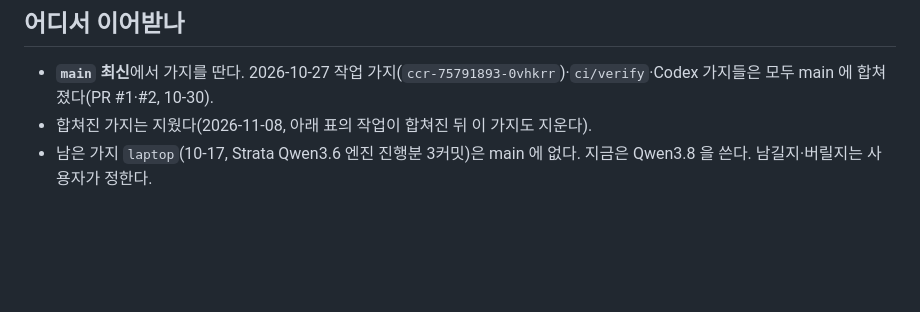
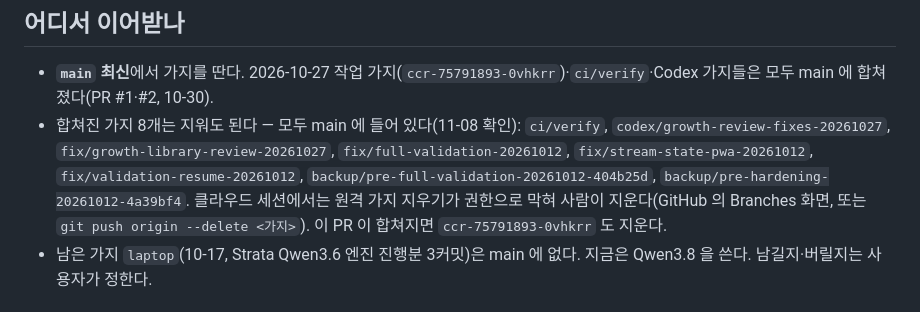
Before and after one commit to heeschoi501/ALEX, a Markdown page: docs/HANDOFF_20261108.md, the part around the change. GitHub-like rendering; blank space fills up the shorter version.

Commit message:
Say which merged branches can be deleted instead of claiming they were
Deleting remote branches was not permitted from the cloud session, so
the handoff now lists the eight branches that are fully in main and how
to delete them.

Co-Authored-By: Claude Opus 5.5 <noreply@anthropic.com>
Claude-Session: https://claude.ai/code/session_01LC495AN2f4otq6BEH6NeEc

```diff
--- a/docs/HANDOFF_20261108.md
+++ b/docs/HANDOFF_20261108.md
@@ -5,7 +5,7 @@
 ## 어디서 이어받나
 
 - **`main` 최신**에서 가지를 딴다. 2026-10-27 작업 가지(`ccr-75791893-0vhkrr`)·`ci/verify`·Codex 가지들은 모두 main 에 합쳐졌다(PR #1·#2, 10-30).
-- 합쳐진 가지는 지웠다(2026-11-08, 아래 표의 작업이 합쳐진 뒤 이 가지도 지운다).
+- 합쳐진 가지 8개는 지워도 된다 — 모두 main 에 들어 있다(11-08 확인): `ci/verify`, `codex/growth-review-fixes-20261027`, `fix/growth-library-review-20261027`, `fix/full-validation-20261012`, `fix/stream-state-pwa-20261012`, `fix/validation-resume-20261012`, `backup/pre-full-validation-20261012-404b25d`, `backup/pre-hardening-20261012-4a39bf4`. 클라우드 세션에서는 원격 가지 지우기가 권한으로 막혀 사람이 지운다(GitHub 의 Branches 화면, 또는 `git push origin --delete <가지>`). 이 PR 이 합쳐지면 `ccr-75791893-0vhkrr` 도 지운다.
 - 남은 가지 `laptop`(10-17, Strata Qwen3.6 엔진 진행분 3커밋)은 main 에 없다. 지금은 Qwen3.8 을 쓴다. 남길지·버릴지는 사용자가 정한다.
 
 ## 2026-10-27 이후 한 일
```
